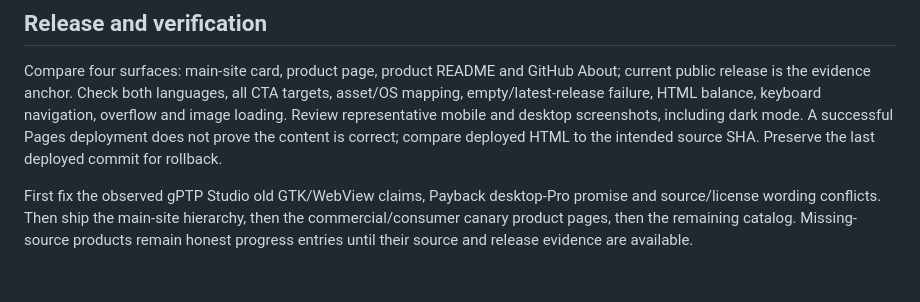
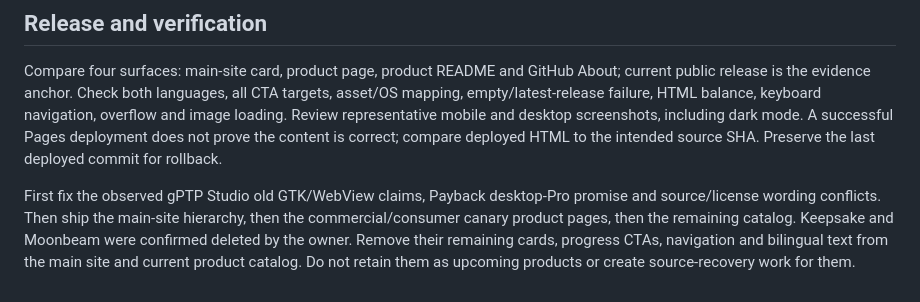
Before and after one commit to turinglambdaai/turinglambdaai.github.io, a Markdown page: docs/HOME-PAGE-PLAN.md, the part around the change. GitHub-like rendering.

Commit message:
docs: record deleted products and retire stale catalog entries

```diff
--- a/docs/HOME-PAGE-PLAN.md
+++ b/docs/HOME-PAGE-PLAN.md
@@ -71,5 +71,7 @@ source SHA. Preserve the last deployed commit for rollback.
 First fix the observed gPTP Studio old GTK/WebView claims, Payback desktop-Pro
 promise and source/license wording conflicts. Then ship the main-site hierarchy,
 then the commercial/consumer canary product pages, then the remaining catalog.
-Missing-source products remain honest progress entries until their source and
-release evidence are available.
+Keepsake and Moonbeam were confirmed deleted by the owner. Remove their
+remaining cards, progress CTAs, navigation and bilingual text from the main
+site and current product catalog. Do not retain them as upcoming products or
+create source-recovery work for them.
```
